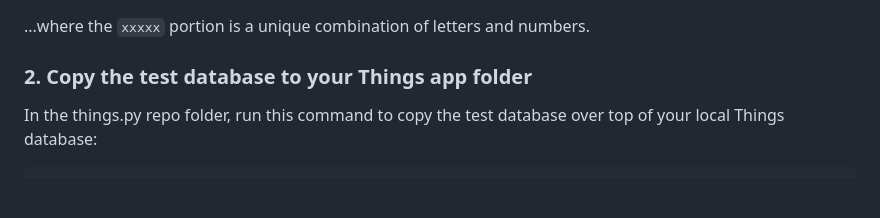
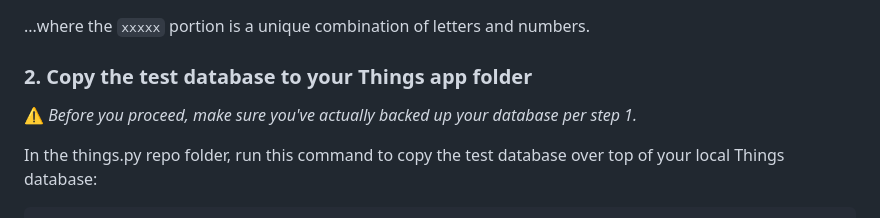
Before and after one commit to thingsapi/things.py, a Markdown page: CONTRIBUTING.md, the part around the change. Drawn GitHub-style; blank space fills up the shorter version.

Commit message:
docs: warning added to step 2 of the test database instructions

```diff
--- a/CONTRIBUTING.md
+++ b/CONTRIBUTING.md
@@ -58,6 +58,8 @@ Following [these instructions](https://culturedcode.com/things/support/articles/
 ...where the `xxxxx` portion is a unique combination of letters and numbers.
 
 ### 2. Copy the test database to your Things app folder
+
+⚠️ _Before you proceed, make sure you've actually backed up your database per step 1._
 
 In the things.py repo folder, run this command to copy the test database over top of your local Things database:
 
```
